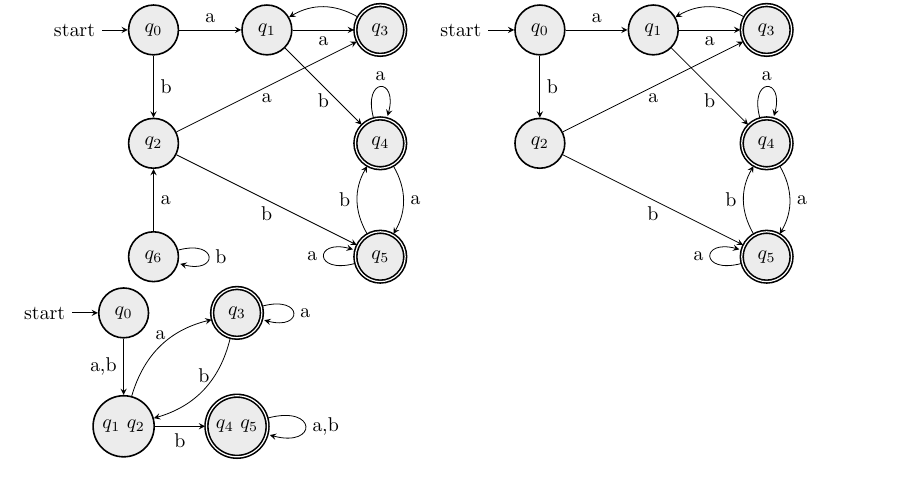
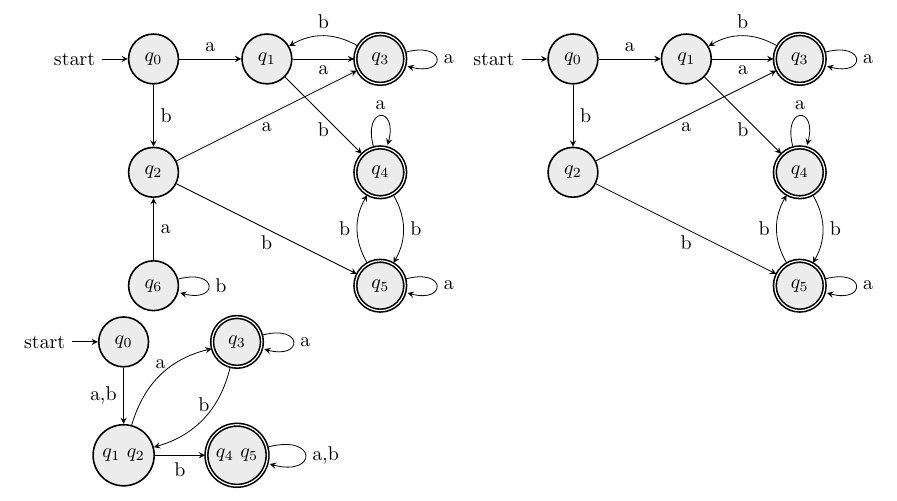
Before and after one commit to DarkMortal/LaTeX, a LaTeX document (Scripts/Finite Automata.tex): part of page 2 of 2, cut so that both start at the same text. Compiled offline with pdfLaTeX.

Commit message:
Made some corrections

```diff
--- a/Scripts/Finite Automata.tex
+++ b/Scripts/Finite Automata.tex
@@ -176,12 +176,13 @@
 			\node[state, below of=q7] (q6) {$q_6$};
 	\draw 	(q1) edge[above] node{a} (q2)
 			(q2) edge[below] node{a} (q3)
+			(q3) edge[loop right] node{a} (q3)
 			(q3) edge[bend right,above] node{b} (q2)
-			(q4) edge[bend left, right] node{a} (q5)
+			(q4) edge[bend left, right] node{b} (q5)
 			(q5) edge[bend left,left] node{b} (q4)
 			(q2) edge[below] node{b} (q4)
 			(q4) edge[loop above] node{a} (q4)
-			(q5) edge[loop left] node{a} (q5)
+			(q5) edge[loop right] node{a} (q5)
 			(q7) edge[below] node{a} (q3)
 			(q1) edge[right] node{b} (q7)
 			(q7) edge[below] node{b} (q5)
@@ -197,12 +198,13 @@
 			\node[state, below of=q1] (q7) {$q_2$};
 	\draw 	(q1) edge[above] node{a} (q2)
 			(q2) edge[below] node{a} (q3)
+			(q3) edge[loop right] node{a} (q3)
 			(q3) edge[bend right,above] node{b} (q2)
-			(q4) edge[bend left, right] node{a} (q5)
+			(q4) edge[bend left, right] node{b} (q5)
 			(q5) edge[bend left,left] node{b} (q4)
 			(q2) edge[below] node{b} (q4)
 			(q4) edge[loop above] node{a} (q4)
-			(q5) edge[loop left] node{a} (q5)
+			(q5) edge[loop right] node{a} (q5)
 			(q7) edge[below] node{a} (q3)
 			(q1) edge[right] node{b} (q7)
 			(q7) edge[below] node{b} (q5);
```
